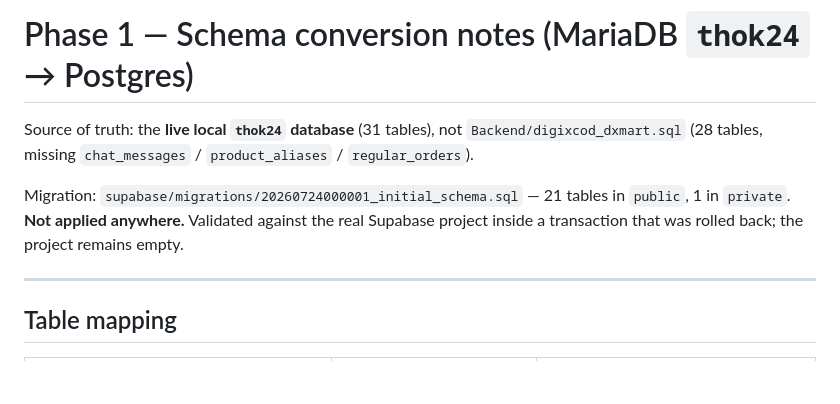
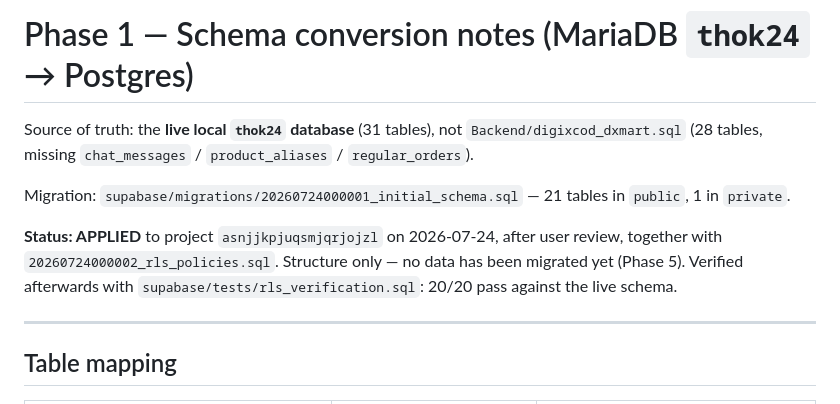
Before and after one commit to lakshyagurha/thok24_demand, a Markdown page: supabase/MIGRATION_NOTES.md, the part around the change. Rendered like a GitHub page; blank space fills up the shorter version.

Commit message:
Record that migrations 1 and 2 are applied to the Supabase project
Both migrations applied to project asnjjkpjuqsmjqrjojzl after user review.
Structure only; no data migrated yet.

Resulting state: 21 public tables + 1 private, RLS enabled on all 21, 30
policies, 24 foreign keys, 50 indexes, 0 rows.

Verified against the live schema with supabase/tests/rls_verification.sql:
20/20 pass, including that user A cannot read, modify or take ownership of
user B's cart, orders or addresses; that rider PII is denied outright; that
self-priced order inserts and catalog writes are blocked; and that Devanagari
survives a catalog round trip.

Advisors return INFO only: rls_enabled_no_policy on private.admin_users and
public.delivery_boy (both deliberately unreachable), and unused_index across
new indexes (expected on an empty database).

Co-Authored-By: Claude Opus 4.8 <noreply@anthropic.com>

```diff
--- a/supabase/MIGRATION_NOTES.md
+++ b/supabase/MIGRATION_NOTES.md
@@ -4,8 +4,11 @@ Source of truth: the **live local `thok24` database** (31 tables), not `Backend/
 (28 tables, missing `chat_messages` / `product_aliases` / `regular_orders`).
 
 Migration: `supabase/migrations/20260724000001_initial_schema.sql` — 21 tables in `public`,
-1 in `private`. **Not applied anywhere.** Validated against the real Supabase project inside a
-transaction that was rolled back; the project remains empty.
+1 in `private`.
+
+**Status: APPLIED** to project `asnjjkpjuqsmjqrjojzl` on 2026-07-24, after user review, together
+with `20260724000002_rls_policies.sql`. Structure only — no data has been migrated yet (Phase 5).
+Verified afterwards with `supabase/tests/rls_verification.sql`: 20/20 pass against the live schema.
 
 ---
 
```
